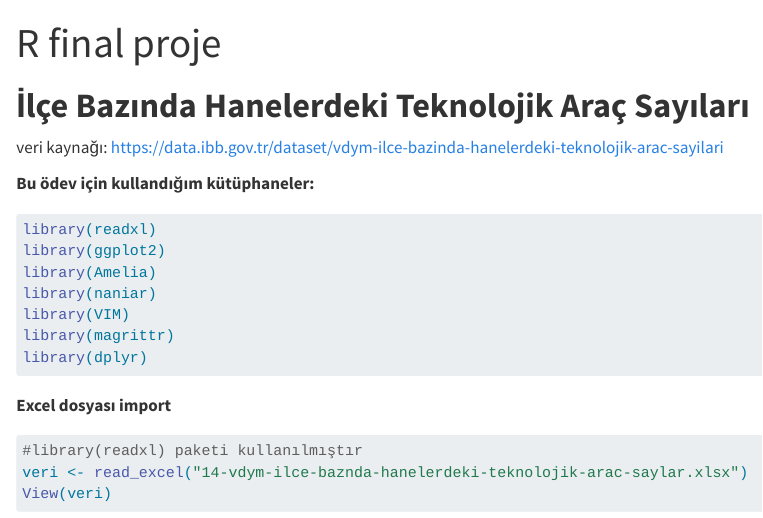
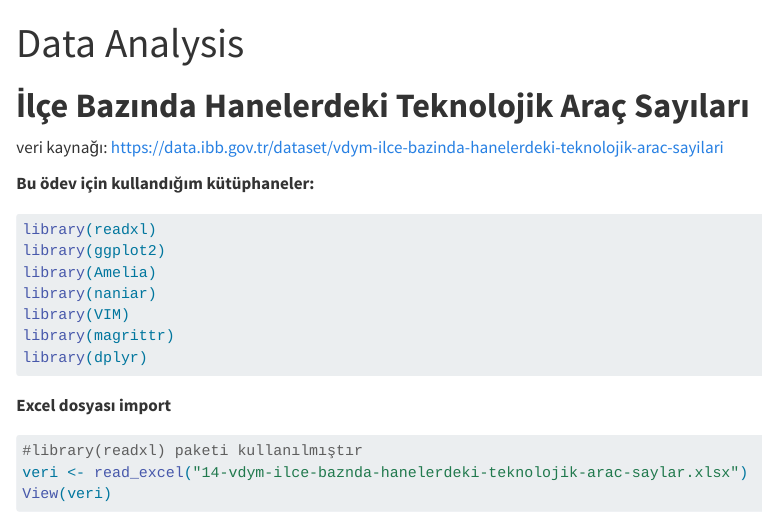
Before and after one commit to MehdiKosaca1/Data-Analysis, a Quarto document (Data Analysis.qmd): the page in a window 1100 px wide, from its top. Rendered offline with R 4.5, knitr and Pandoc in place of Quarto, with nearby package versions; code that draws random numbers runs with fixed seeds of ours; some code elsewhere in the file could not run offline.

Commit message:
Update and rename R final proje.qmd to Data Analysis.qmd

```diff
--- a/R final proje.qmd
+++ b/Data Analysis.qmd
@@ -1,5 +1,5 @@
 ---
-title: "R final proje"
+title: "Data Analysis"
 anthor: "Mehdi Koşaca"
 format:
    html: default
```
